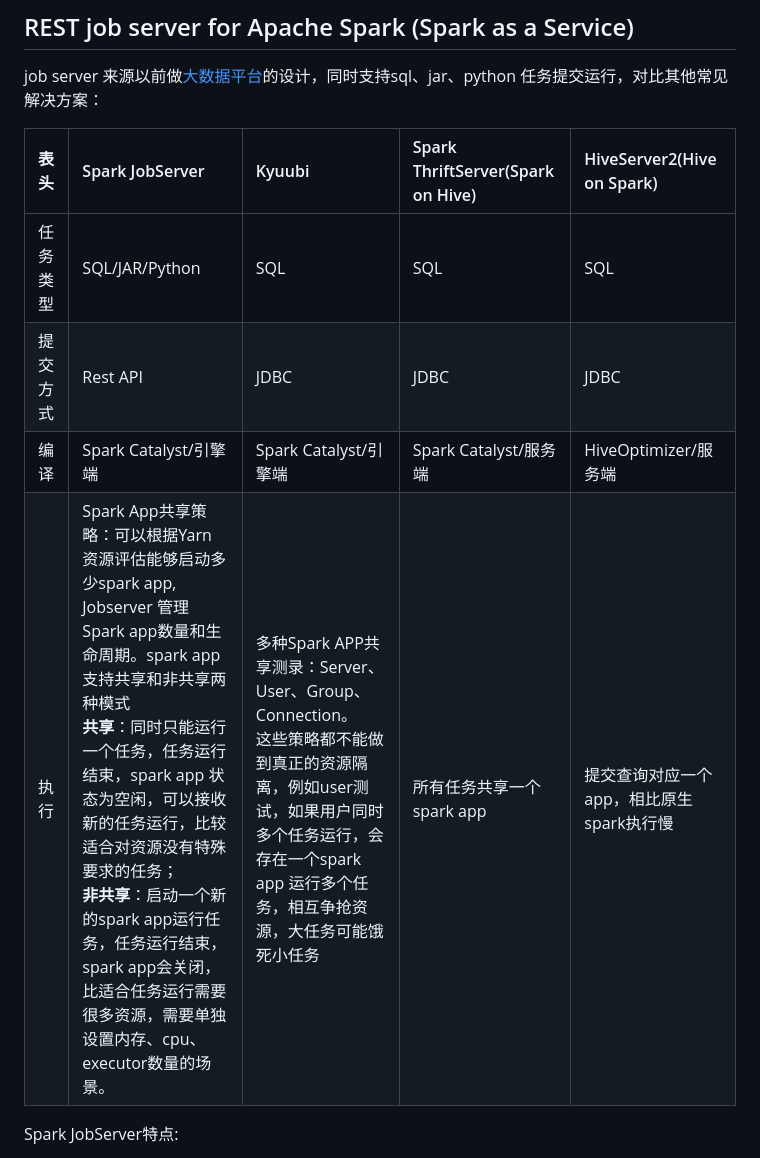
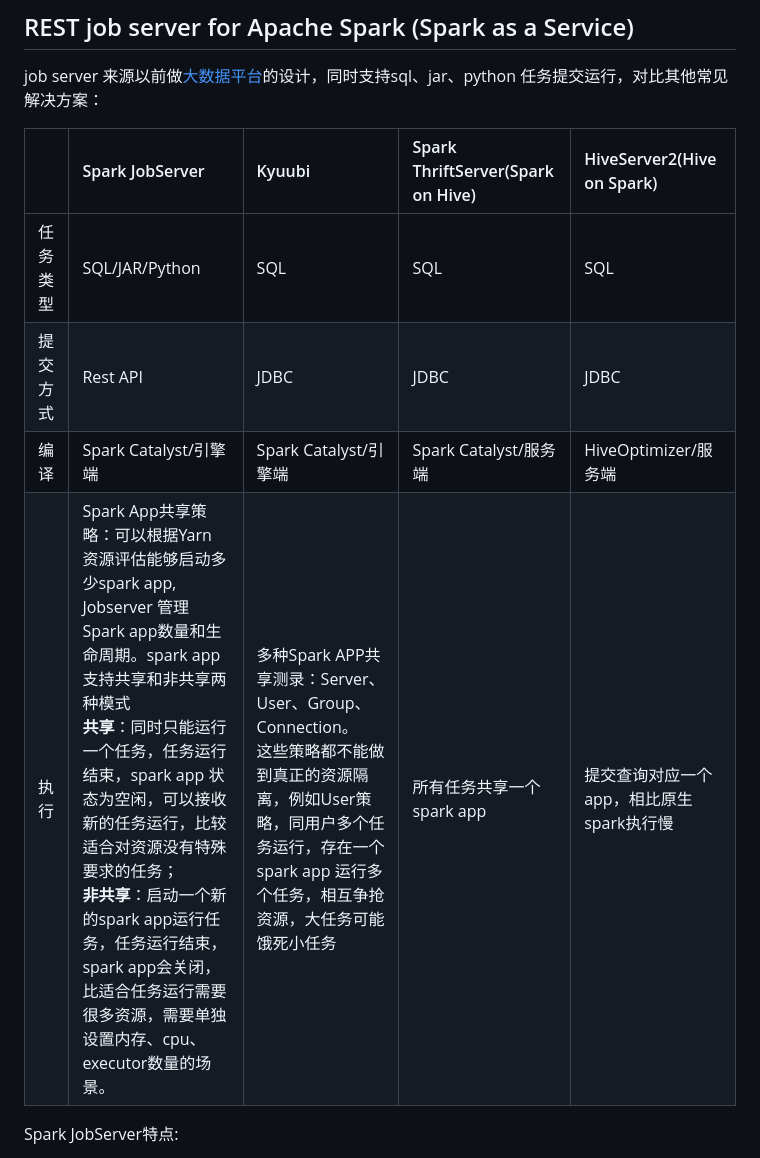
Before and after one commit to melin/spark-jobserver, a Markdown page: README.md, the part around the change. Rendered like a GitHub page.

```diff
--- a/README.md
+++ b/README.md
@@ -2,12 +2,12 @@
 
 job server 来源以前做[大数据平台](https://github.com/melin/superior-sql-parser/tree/master/imgs)的设计，同时支持sql、jar、python 任务提交运行，对比其他常见解决方案：
 
-| 表头   | Spark JobServer                                                                                                                                                                                                                                                               | Kyuubi                                                                                                                           | Spark ThriftServer(Spark on Hive) | HiveServer2(Hive on Spark) |
-|:-------|:------------------------------------------------------------------------------------------------------------------------------------------------------------------------------------------------------------------------------------------------------------------------------|:---------------------------------------------------------------------------------------------------------------------------------|:----------------------------------|:---------------------------|
-| 任务类型 | SQL/JAR/Python                                                                                                                                                                                                                                                                | SQL                                                                                                                              | SQL                               | SQL                        |
-| 提交方式 | Rest API                                                                                                                                                                                                                                                                      | JDBC                                                                                                                             | JDBC                              | JDBC                       |
-| 编译   | Spark Catalyst/引擎端                                                                                                                                                                                                                                                            | Spark Catalyst/引擎端                                                                                                               | Spark Catalyst/服务端                | HiveOptimizer/服务端          |
-| 执行   | Spark App共享策略：可以根据Yarn 资源评估能够启动多少spark app, Jobserver 管理Spark app数量和生命周期。spark app 支持共享和非共享两种模式<br/><b>共享</b>：同时只能运行一个任务，任务运行结束，spark app 状态为空闲，可以接收新的任务运行，比较适合对资源没有特殊要求的任务；<br/><b>非共享</b>：启动一个新的spark app运行任务，任务运行结束，spark app会关闭，比适合任务运行需要很多资源，需要单独设置内存、cpu、executor数量的场景。 | 多种Spark APP共享测录：Server、User、Group、Connection。<br/>这些策略都不能做到真正的资源隔离，例如user测试，如果用户同时多个任务运行，会存在一个spark app 运行多个任务，相互争抢资源，大任务可能饿死小任务 | 所有任务共享一个spark app                 | 提交查询对应一个app，相比原生spark执行慢   |
+|      | Spark JobServer                                                                                                                                                                                                                                                               | Kyuubi                                                                                                                       | Spark ThriftServer(Spark on Hive) | HiveServer2(Hive on Spark) |
+|:-----|:------------------------------------------------------------------------------------------------------------------------------------------------------------------------------------------------------------------------------------------------------------------------------|:-----------------------------------------------------------------------------------------------------------------------------|:----------------------------------|:---------------------------|
+| 任务类型 | SQL/JAR/Python                                                                                                                                                                                                                                                                | SQL                                                                                                                          | SQL                               | SQL                        |
+| 提交方式 | Rest API                                                                                                                                                                                                                                                                      | JDBC                                                                                                                         | JDBC                              | JDBC                       |
+| 编译   | Spark Catalyst/引擎端                                                                                                                                                                                                                                                            | Spark Catalyst/引擎端                                                                                                           | Spark Catalyst/服务端                | HiveOptimizer/服务端          |
+| 执行   | Spark App共享策略：可以根据Yarn 资源评估能够启动多少spark app, Jobserver 管理Spark app数量和生命周期。spark app 支持共享和非共享两种模式<br/><b>共享</b>：同时只能运行一个任务，任务运行结束，spark app 状态为空闲，可以接收新的任务运行，比较适合对资源没有特殊要求的任务；<br/><b>非共享</b>：启动一个新的spark app运行任务，任务运行结束，spark app会关闭，比适合任务运行需要很多资源，需要单独设置内存、cpu、executor数量的场景。 | 多种Spark APP共享测录：Server、User、Group、Connection。<br/>这些策略都不能做到真正的资源隔离，例如User策略，同用户多个任务运行，存在一个spark app 运行多个任务，相互争抢资源，大任务可能饿死小任务 | 所有任务共享一个spark app                 | 提交查询对应一个app，相比原生spark执行慢   |
 
 Spark JobServer特点:
 1. 支持sql、jar、python 任务执行。
```
